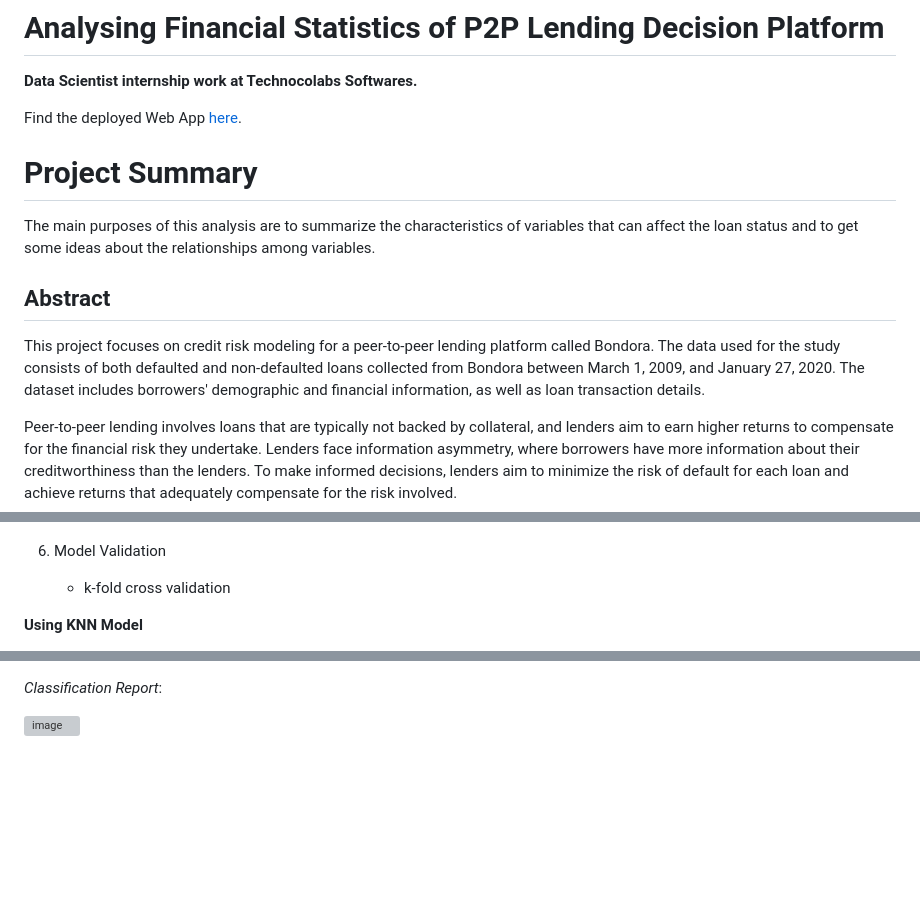
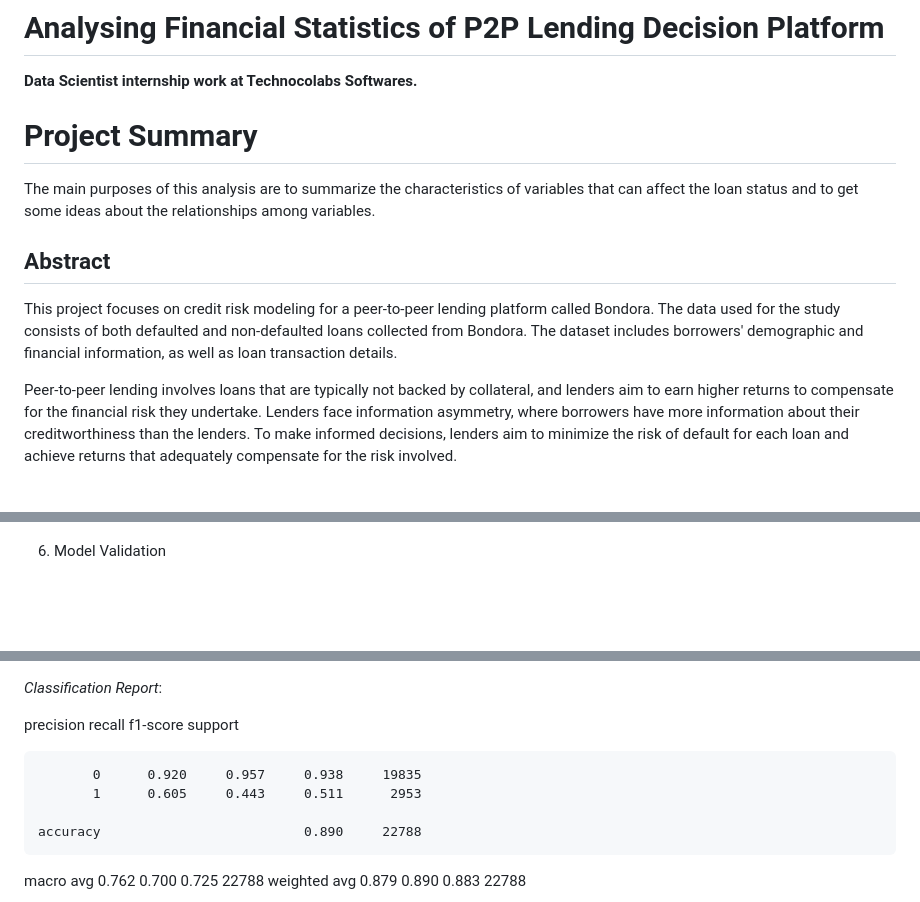
Before and after one commit to Sri-Nitya/Bondora_financial_risk_prediction, a Markdown page: Readme.md, 3 parts joined by grey strips. Rendered like a GitHub page; blank space fills up the shorter version; grey boxes are pictures that could not be loaded.

```diff
--- a/Readme.md
+++ b/Readme.md
@@ -3,13 +3,12 @@
 **Data Scientist internship work at Technocolabs Softwares.**
 
 
-Find the deployed Web App [here](https://model-deployment-c4be.onrender.com).
 # Project Summary
 The main purposes of this analysis are to summarize the characteristics of variables that can affect the loan status and to get some ideas about the relationships among variables.
 
 ## Abstract
 
-This project focuses on credit risk modeling for a peer-to-peer lending platform called Bondora. The data used for the study consists of both defaulted and non-defaulted loans collected from Bondora between March 1, 2009, and January 27, 2020. The dataset includes borrowers' demographic and financial information, as well as loan transaction details.
+This project focuses on credit risk modeling for a peer-to-peer lending platform called Bondora. The data used for the study consists of both defaulted and non-defaulted loans collected from Bondora. The dataset includes borrowers' demographic and financial information, as well as loan transaction details.
 
 Peer-to-peer lending involves loans that are typically not backed by collateral, and lenders aim to earn higher returns to compensate for the financial risk they undertake. Lenders face information asymmetry, where borrowers have more information about their creditworthiness than the lenders. To make informed decisions, lenders aim to minimize the risk of default for each loan and achieve returns that adequately compensate for the risk involved.
 
@@ -304,8 +271,5 @@ It is the mathematical representation of the output of the training process. Our
 	* Area under the ROC Curve(AUC-ROC)
 6. Model Validation
 
-	* k-fold cross validation
-
-**Using KNN Model**
 
 
@@ -314,7 +283,13 @@ It is the mathematical representation of the output of the training process. Our
 
 *Classification Report*:
 
+ precision    recall  f1-score   support
 
-![image](https://github.com/Sri-Nitya/Bondora_financial_risk_prediction/assets/78259972/c51fafd4-be4d-4be3-a7c4-6580bb6e6d0a)
+           0      0.920     0.957     0.938     19835
+           1      0.605     0.443     0.511      2953
+
+    accuracy                          0.890     22788
+   macro avg      0.762     0.700     0.725     22788
+weighted avg      0.879     0.890     0.883     22788
 
 
```
Also changed, not shown: other parts of Readme.md (+9 -70 lines).
